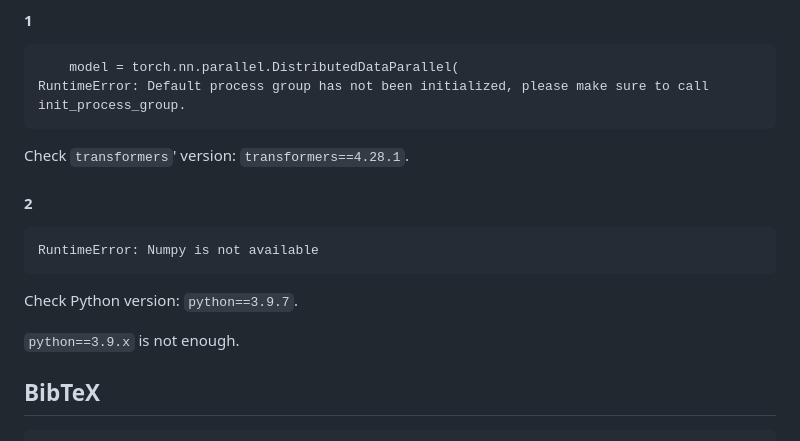
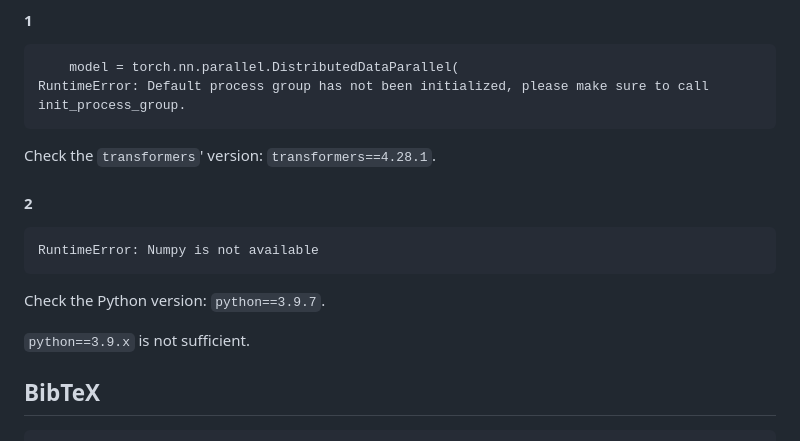
Before and after one commit to workelaina/LMAO, a Markdown page: README.md, the part around the change. Rendered like a GitHub page.

Commit message:
:memo: :adhesive_bandage: readme: typos

````diff
--- a/README.md
+++ b/README.md
@@ -309,7 +309,7 @@ byobu
 RuntimeError: Default process group has not been initialized, please make sure to call init_process_group.
 ```
 
-Check `transformers`' version: `transformers==4.28.1`.
+Check the `transformers`' version: `transformers==4.28.1`.
 
 #### 2
 
@@ -317,9 +317,9 @@ Check `transformers`' version: `transformers==4.28.1`.
 RuntimeError: Numpy is not available
 ```
 
-Check Python version: `python==3.9.7`.
+Check the Python version: `python==3.9.7`.
 
-`python==3.9.x` is not enough.
+`python==3.9.x` is not sufficient.
 
 ## BibTeX
 
````
